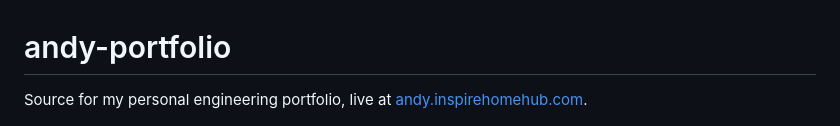
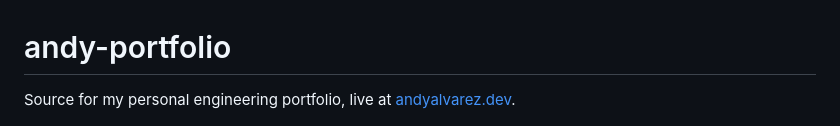
Before and after one commit to AndyAlvarez/andy-portfolio, a Markdown page: README.md, the part around the change. Drawn GitHub-style.

Commit message:
Point canonical and social URLs at andyalvarez.dev
Replace andy.inspirehomehub.com in the head tags, SITE_ORIGIN, the
README live link, and the Open Graph preview card.

```diff
--- a/README.md
+++ b/README.md
@@ -1,6 +1,6 @@
 # andy-portfolio
 
-Source for my personal engineering portfolio, live at [andy.inspirehomehub.com](https://andy.inspirehomehub.com).
+Source for my personal engineering portfolio, live at [andyalvarez.dev](https://andyalvarez.dev).
 
 ![Portfolio home page](docs/screenshot.png)
 
```
Also changed, not shown: public/assets/og-card.png, 2 other files.
